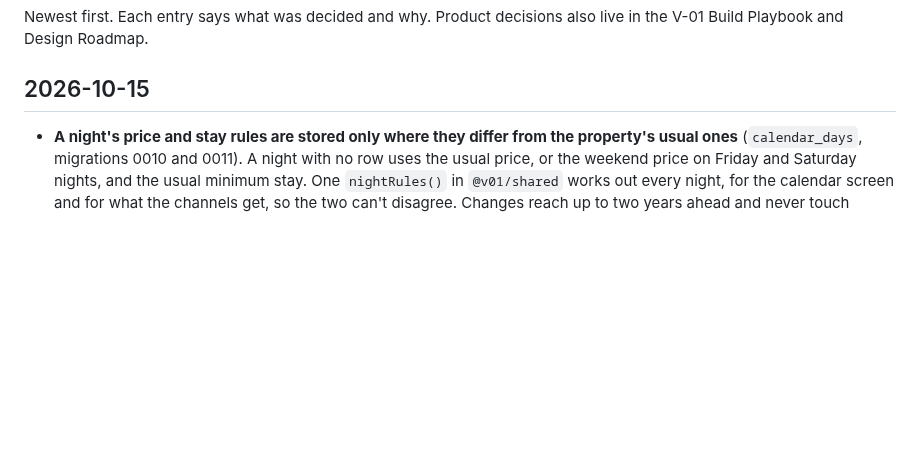
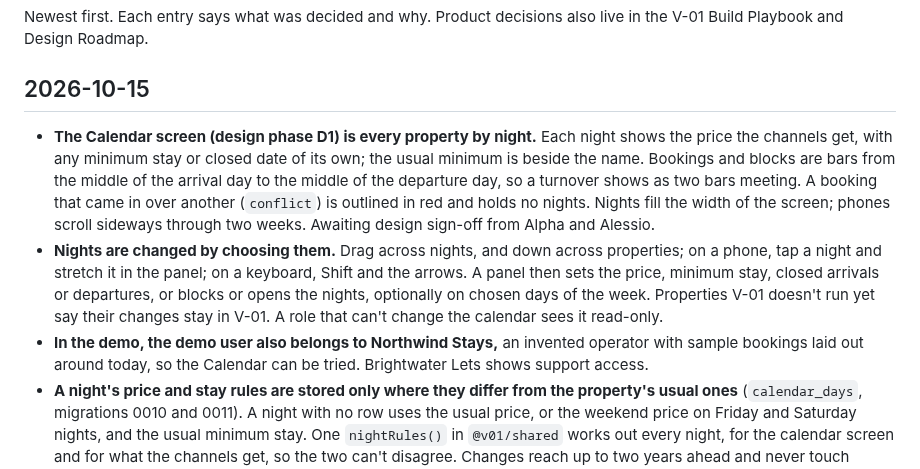
Before and after one commit to Scofield-Idehen/vivi-001, a Markdown page: docs/decisions.md, the part around the change. GitHub-like rendering; blank space fills up the shorter version.

```diff
--- a/docs/decisions.md
+++ b/docs/decisions.md
@@ -5,6 +5,19 @@ V-01 Build Playbook and Design Roadmap.
 
 ## 2026-10-15
 
+- **The Calendar screen (design phase D1) is every property by night.** Each night shows the price the
+  channels get, with any minimum stay or closed date of its own; the usual minimum is beside the name.
+  Bookings and blocks are bars from the middle of the arrival day to the middle of the departure day, so
+  a turnover shows as two bars meeting. A booking that came in over another (`conflict`) is outlined in
+  red and holds no nights. Nights fill the width of the screen; phones scroll sideways through two weeks.
+  Awaiting design sign-off from Alpha and Alessio.
+- **Nights are changed by choosing them.** Drag across nights, and down across properties; on a phone,
+  tap a night and stretch it in the panel; on a keyboard, Shift and the arrows. A panel then sets the
+  price, minimum stay, closed arrivals or departures, or blocks or opens the nights, optionally on chosen
+  days of the week. Properties V-01 doesn't run yet say their changes stay in V-01. A role that can't
+  change the calendar sees it read-only.
+- **In the demo, the demo user also belongs to Northwind Stays,** an invented operator with sample
+  bookings laid out around today, so the Calendar can be tried. Brightwater Lets shows support access.
 - **A night's price and stay rules are stored only where they differ from the property's usual ones**
   (`calendar_days`, migrations 0010 and 0011). A night with no row uses the usual price, or the weekend
   price on Friday and Saturday nights, and the usual minimum stay. One `nightRules()` in `@v01/shared`
```
Also changed, not shown: README.md (+13 -5 lines), docs/developers.md (+2 -1 lines), docs/images/calendar.png (added), 11 other files.
